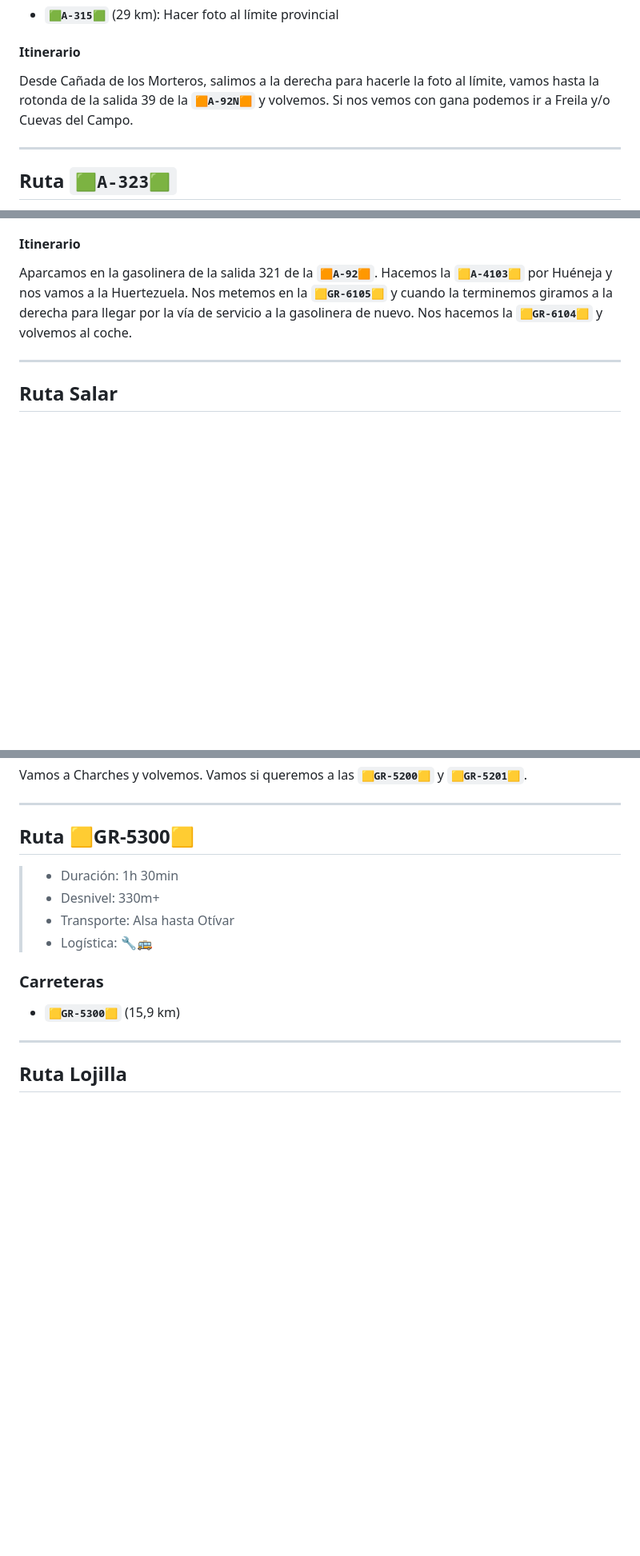
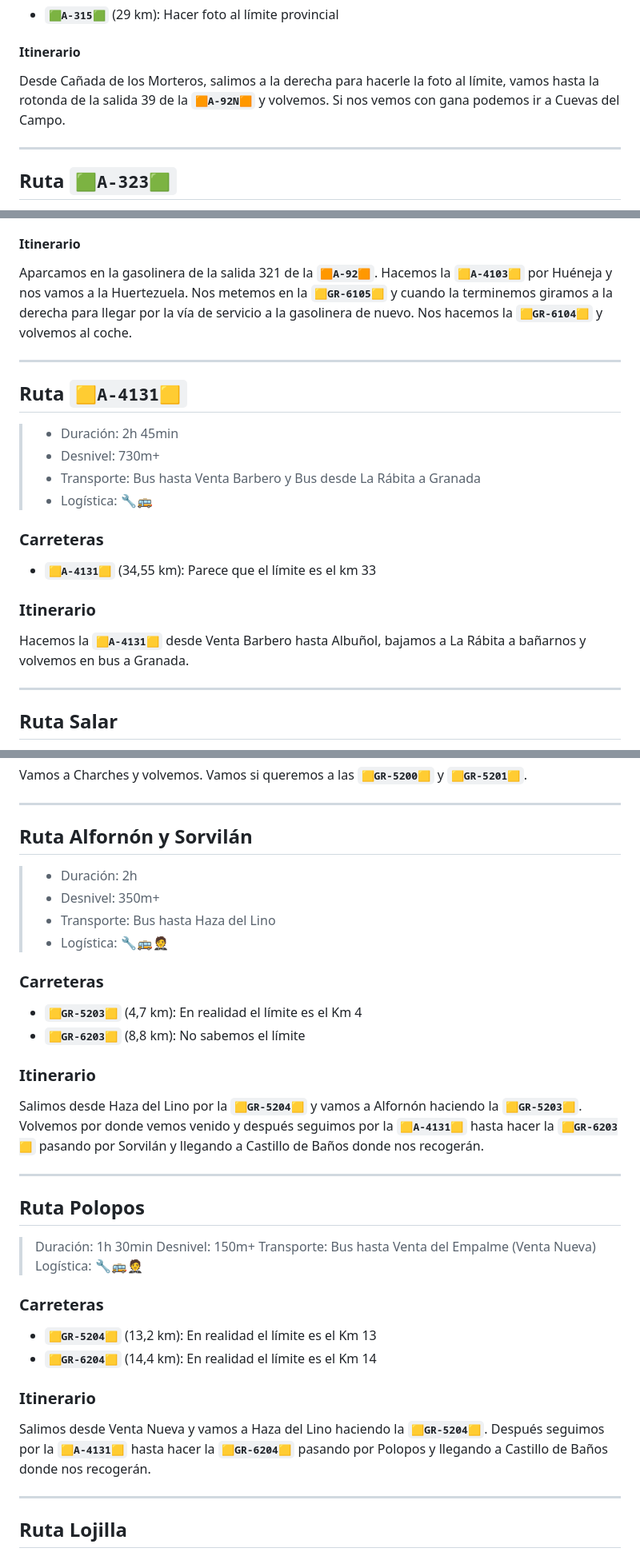
Before and after one commit to AloncraftMC/Proyectos, a Markdown page: Carreteras/README.md, 3 parts joined by grey strips. Shown at 80% size. Rendered like a GitHub page; blank space fills up the shorter version.

Commit message:
Añadidas Rutas Contraviesa

```diff
--- a/Carreteras/README.md
+++ b/Carreteras/README.md
@@ -137,7 +137,7 @@ Desde Dehesas Viejas vamos al límite y volvemos.
 
 #### Itinerario
 
-Desde Cañada de los Morteros, salimos a la derecha para hacerle la foto al límite, vamos hasta la rotonda de la salida 39 de la **`🟧A-92N🟧`** y volvemos. Si nos vemos con gana podemos ir a Freila y/o Cuevas del Campo.
+Desde Cañada de los Morteros, salimos a la derecha para hacerle la foto al límite, vamos hasta la rotonda de la salida 39 de la **`🟧A-92N🟧`** y volvemos. Si nos vemos con gana podemos ir a Cuevas del Campo.
 
 ---
 
@@ -329,6 +346,23 @@ Dejamos el coche en Guadix y salimos hacia el sur haciendo la **`🟨A-4101R🟨
 #### Itinerario
 
 Aparcamos en la gasolinera de la salida 321 de la **`🟧A-92🟧`**. Hacemos la **`🟨A-4103🟨`** por Huéneja y nos vamos a la Huertezuela. Nos metemos en la **`🟨GR-6105🟨`** y cuando la terminemos giramos a la derecha para llegar por la vía de servicio a la gasolinera de nuevo. Nos hacemos la **`🟨GR-6104🟨`** y volvemos al coche.
+
+---
+
+## Ruta **`🟨A-4131🟨`**
+
+> - Duración: 2h 45min
+> - Desnivel: 730m+
+> - Transporte: Bus hasta Venta Barbero y Bus desde La Rábita a Granada
+> - Logística: 🔧🚌
+
+### Carreteras
+
+* **`🟨A-4131🟨`** (34,55 km): Parece que el límite es el km 33
+
+### Itinerario
+
+Hacemos la **`🟨A-4131🟨`** desde Venta Barbero hasta Albuñol, bajamos a La Rábita a bañarnos y volvemos en bus a Granada.
 
 ---
 
@@ -503,16 +537,39 @@ Vamos a Charches y volvemos. Vamos si queremos a las **`🟨GR-5200🟨`** y **`
 
 ---
 
-## Ruta 🟨GR-5300🟨
+## Ruta Alfornón y Sorvilán
 
-> - Duración: 1h 30min
-> - Desnivel: 330m+
-> - Transporte: Alsa hasta Otívar
-> - Logística: 🔧🚌
+> - Duración: 2h
+> - Desnivel: 350m+
+> - Transporte: Bus hasta Haza del Lino
+> - Logística: 🔧🚌🤵
 
 ### Carreteras
 
-* **`🟨GR-5300🟨`** (15,9 km)
+* **`🟨GR-5203🟨`** (4,7 km): En realidad el límite es el Km 4
+* **`🟨GR-6203🟨`** (8,8 km): No sabemos el límite
+
+### Itinerario
+
+Salimos desde Haza del Lino por la **`🟨GR-5204🟨`** y vamos a Alfornón haciendo la **`🟨GR-5203🟨`**. Volvemos por donde vemos venido y después seguimos por la **`🟨A-4131🟨`** hasta hacer la **`🟨GR-6203🟨`** pasando por Sorvilán y llegando a Castillo de Baños donde nos recogerán.
+
+---
+
+## Ruta Polopos
+
+> Duración: 1h 30min
+> Desnivel: 150m+
+> Transporte: Bus hasta Venta del Empalme (Venta Nueva)
+> Logística: 🔧🚌🤵
+
+### Carreteras
+
+* **`🟨GR-5204🟨`** (13,2 km): En realidad el límite es el Km 13
+* **`🟨GR-6204🟨`** (14,4 km): En realidad el límite es el Km 14
+
+### Itinerario
+
+Salimos desde Venta Nueva y vamos a Haza del Lino haciendo la **`🟨GR-5204🟨`**. Después seguimos por la **`🟨A-4131🟨`** hasta hacer la **`🟨GR-6204🟨`** pasando por Polopos y llegando a Castillo de Baños donde nos recogerán.
 
 ---
 
```
Also changed, not shown: other parts of Carreteras/README.md (+18 -2 lines).
